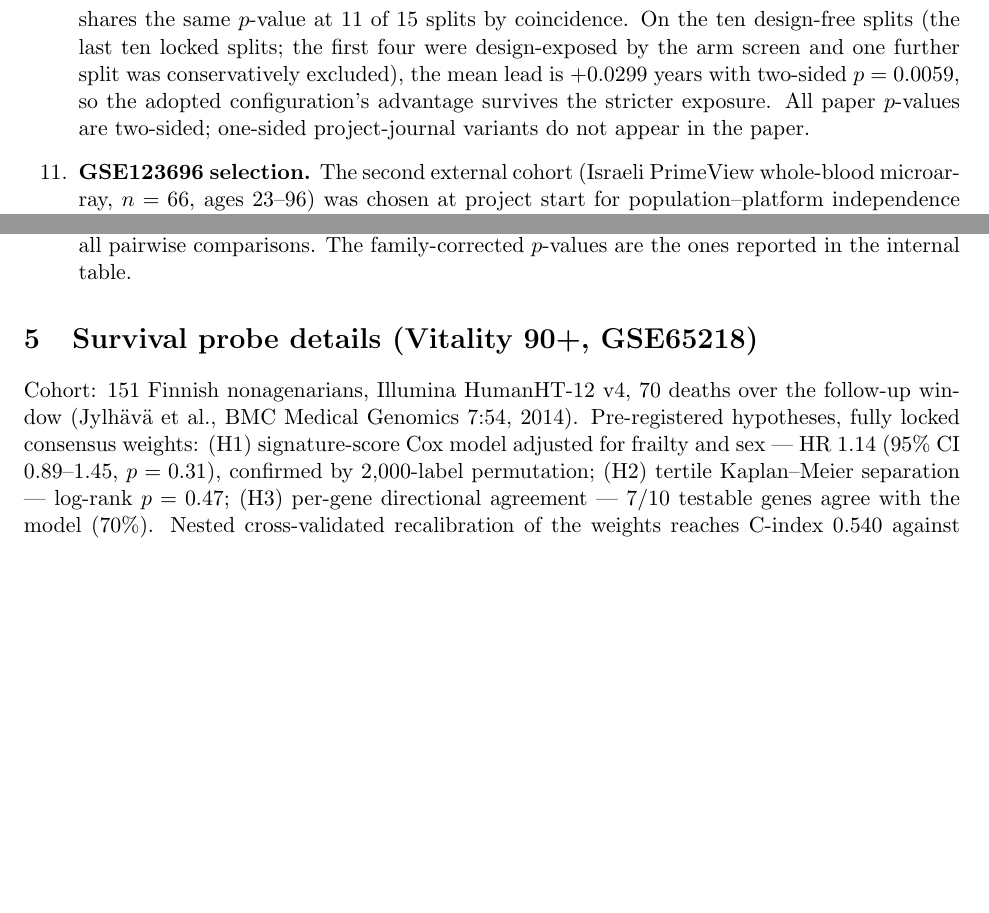
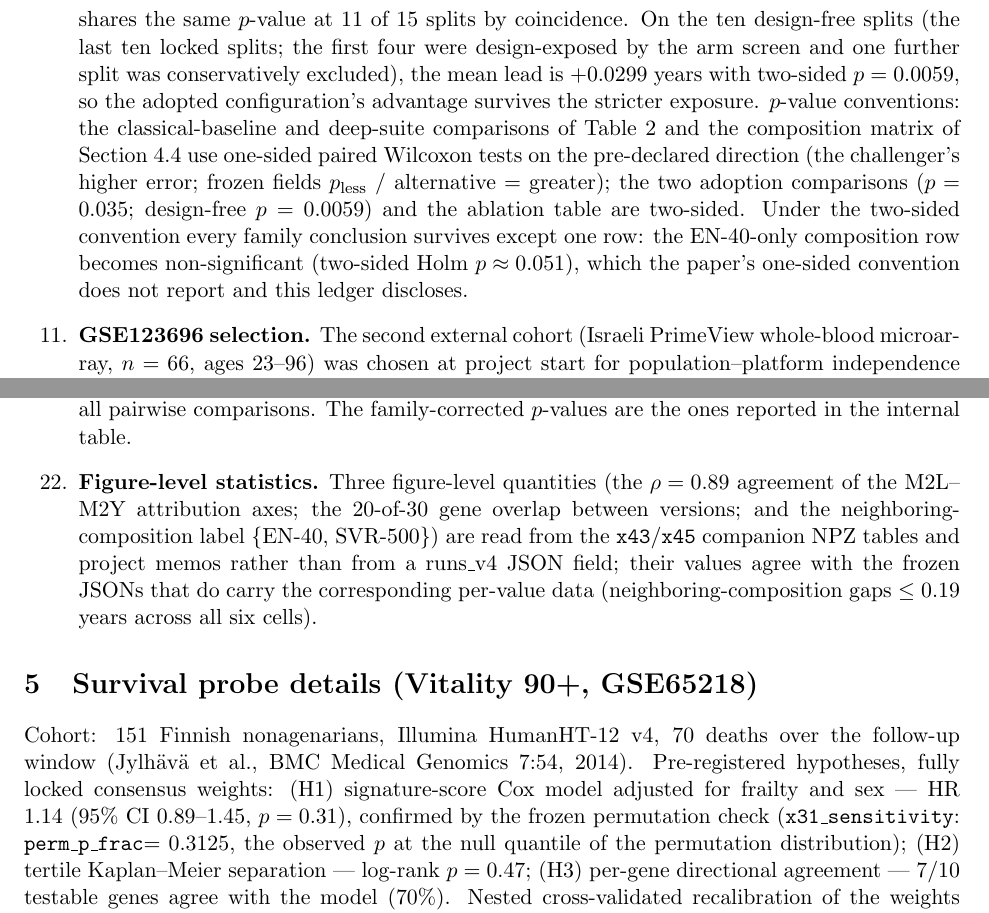
Before and after one commit to SHENTongfei/LoCRANE, a LaTeX document (supplement/supplement.tex): two parts of pages 3 and 4 of 4, joined at a grey line, cut so that both start at the same text, the shorter picture padded with empty space. Compiled offline with pdfLaTeX.

Commit message:
AAR R2 agent-A fixes: one-sided p convention disclosure, PFKP 1.20, 10-gene signature label, k20 ranges, permutation provenance, figure-level stats item

```diff
--- a/supplement/supplement.tex
+++ b/supplement/supplement.tex
@@ -116,8 +116,16 @@ splits by coincidence. On the ten design-free splits (the last ten locked
 splits; the first four were design-exposed by the arm screen and one further
 split was conservatively excluded), the mean lead is $+0.0299$ years with
 two-sided $p=0.0059$, so the adopted configuration's advantage survives the
-stricter exposure. All paper $p$-values are two-sided; one-sided
-project-journal variants do not appear in the paper.
+stricter exposure. $p$-value conventions: the classical-baseline and
+deep-suite comparisons of Table~2 and the composition matrix of Section~4.4
+use one-sided paired Wilcoxon tests on the pre-declared direction (the
+challenger's higher error; frozen fields $p_{\text{less}}$ / alternative
+$=$ greater); the two adoption comparisons ($p=0.035$; design-free
+$p=0.0059$) and the ablation table are two-sided. Under the two-sided
+convention every family conclusion survives except one row: the EN-40-only
+composition row becomes non-significant (two-sided Holm
+$p\approx 0.051$), which the paper's one-sided convention does not
+report and this ledger discloses.
 \item \textbf{GSE123696 selection.} The second external cohort (Israeli
 PrimeView whole-blood microarray, $n=66$, ages 23--96) was chosen at project
 start for population--platform independence from both the training cohort and
@@ -175,6 +184,7 @@ ensemble (conservative); cell-level $p$-values are not reported in the paper.
 each registered comparison family (the classical-baseline family; the
 member-versus-frame family), not jointly across all pairwise comparisons. The
 family-corrected $p$-values are the ones reported in the internal table.
+\item \textbf{Figure-level statistics.} Three figure-level quantities (the $\rho=0.89$ agreement of the M2L--M2Y attribution axes; the 20-of-30 gene overlap between versions; and the neighboring-composition label \{EN-40, SVR-500\}) are read from the \texttt{x43}/\texttt{x45} companion NPZ tables and project memos rather than from a runs\_v4 JSON field; their values agree with the frozen JSONs that do carry the corresponding per-value data (neighboring-composition gaps $\le 0.19$ years across all six cells).
 \end{enumerate}
 
 \section{Survival probe details (Vitality 90+, GSE65218)}
@@ -182,7 +192,9 @@ Cohort: 151 Finnish nonagenarians, Illumina HumanHT-12 v4, 70 deaths over the
 follow-up window (Jylh\"av\"a et al., BMC Medical Genomics 7:54, 2014).
 Pre-registered hypotheses, fully locked consensus weights: (H1) signature-score
 Cox model adjusted for frailty and sex --- HR 1.14 (95\% CI 0.89--1.45,
-$p=0.31$), confirmed by 2{,}000-label permutation; (H2) tertile Kaplan--Meier
+$p=0.31$), confirmed by the frozen permutation check (\texttt{x31\_sensitivity}:
+\texttt{perm\_p\_frac}$=0.3125$, the observed $p$ at the null quantile of
+the permutation distribution); (H2) tertile Kaplan--Meier
 separation --- log-rank $p=0.47$; (H3) per-gene directional agreement --- 7/10
 testable genes agree with the model (70\%). Nested cross-validated recalibration
 of the weights reaches C-index 0.540 against 0.585 for covariates alone
```
Also changed, not shown: supplement/supplement.pdf, supplement/supplement.tex (3 more changed lines), 2 other files.
